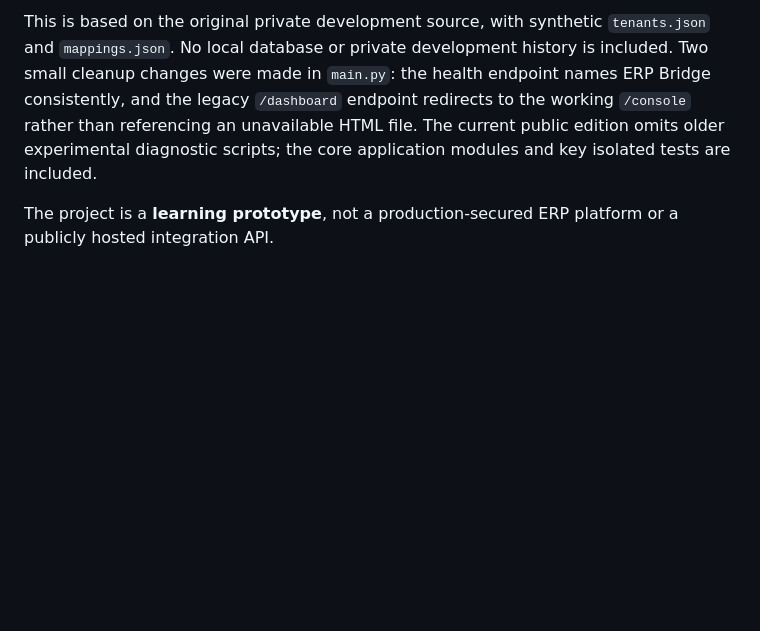
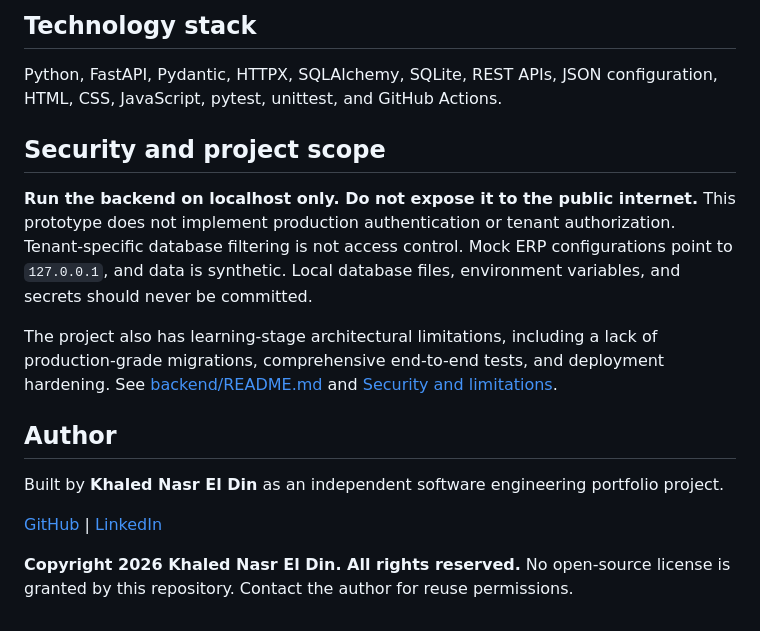
Before and after one commit to Khaled-NasrElDin/ERP-bridge-showcase, a Markdown page: README.md, the part around one of its changes. Rendered like a GitHub page; blank space fills up the shorter version.

```diff
--- a/README.md
+++ b/README.md
@@ -83,4 +120,18 @@ The test modules include isolated observability and operations-console tests, pl
 
-This is based on the original private development source, with synthetic `tenants.json` and `mappings.json`. No local database or private development history is included. Two small cleanup changes were made in `main.py`: the health endpoint names ERP Bridge consistently, and the legacy `/dashboard` endpoint redirects to the working `/console` rather than referencing an unavailable HTML file. The current public edition omits older experimental diagnostic scripts; the core application modules and key isolated tests are included.
+## Technology stack
 
-The project is a **learning prototype**, not a production-secured ERP platform or a publicly hosted integration API.
+Python, FastAPI, Pydantic, HTTPX, SQLAlchemy, SQLite, REST APIs, JSON configuration, HTML, CSS, JavaScript, pytest, unittest, and GitHub Actions.
+
+## Security and project scope
+
+**Run the backend on localhost only. Do not expose it to the public internet.** This prototype does not implement production authentication or tenant authorization. Tenant-specific database filtering is not access control. Mock ERP configurations point to `127.0.0.1`, and data is synthetic. Local database files, environment variables, and secrets should never be committed.
+
+The project also has learning-stage architectural limitations, including a lack of production-grade migrations, comprehensive end-to-end tests, and deployment hardening. See [backend/README.md](backend/README.md) and [Security and limitations](docs/security-and-limitations.md).
+
+## Author
+
+Built by **Khaled Nasr El Din** as an independent software engineering portfolio project.
+
+[GitHub](https://github.com/Khaled-NasrElDin) | [LinkedIn](https://www.linkedin.com/in/khaled-nasreldin/)
+
+**Copyright 2026 Khaled Nasr El Din. All rights reserved.** No open-source license is granted by this repository. Contact the author for reuse permissions.
```
Also changed, not shown: other parts of README.md (+78 -41 lines).
